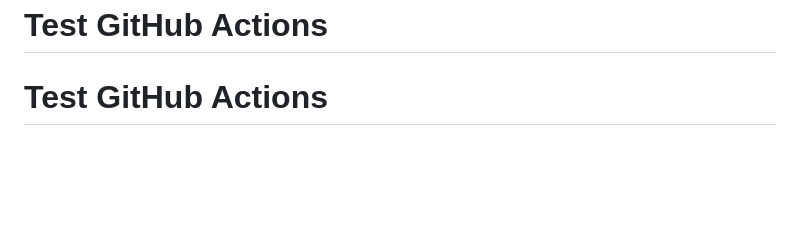
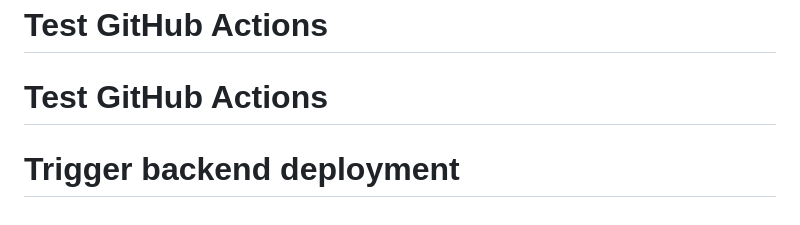
Before and after one commit to resguarit/pos-system, a Markdown page: README.md, the part around the change. Drawn GitHub-style; blank space fills up the shorter version.

Commit message:
trigger: backend deployment after remote change

```diff
--- a/README.md
+++ b/README.md
@@ -272,3 +272,4 @@ For support and questions:
 # Test GitHub Actions
 # Test GitHub Actions
 # Test GitHub Actions
+# Trigger backend deployment
```
